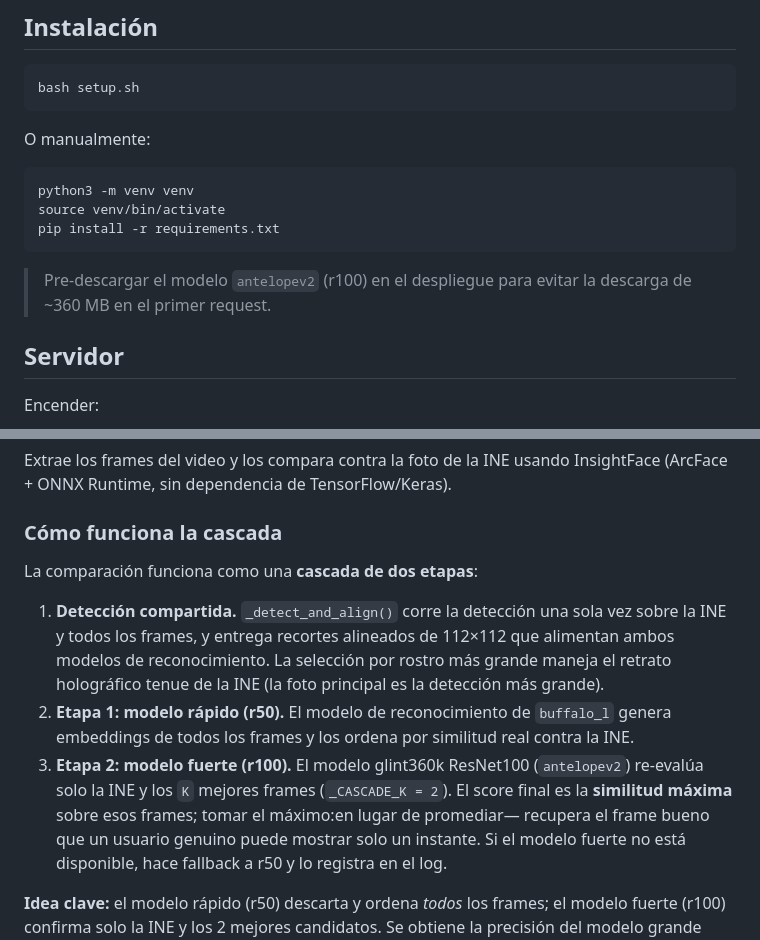
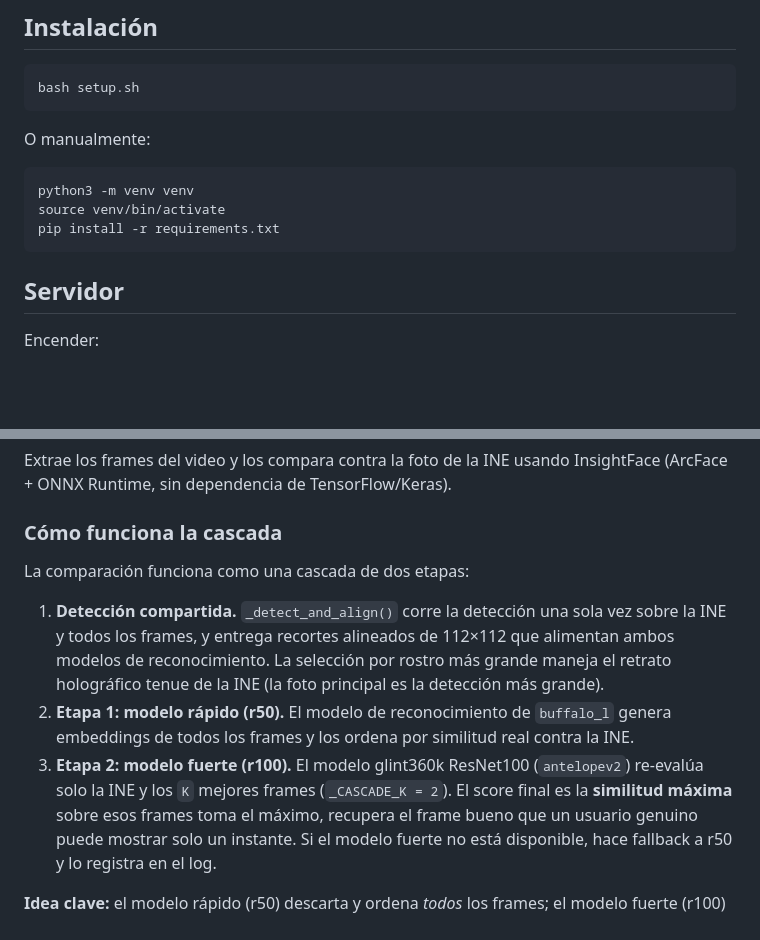
Before and after one commit to T-UwU/MicroTec_FaceMatch-V2, a Markdown page: README.md, 2 parts joined by grey strips. GitHub-like rendering; blank space fills up the shorter version.

````diff
--- a/README.md
+++ b/README.md
@@ -31,10 +31,6 @@ python3 -m venv venv
 source venv/bin/activate
 pip install -r requirements.txt
 ```
-
-> Pre-descargar el modelo `antelopev2` (r100) en el despliegue para evitar la
-> descarga de ~360 MB en el primer request.
-
 
 
 ## Servidor
@@ -124,7 +120,7 @@ InsightFace (ArcFace + ONNX Runtime, sin dependencia de TensorFlow/Keras).
 
 ### Cómo funciona la cascada
 
-La comparación funciona como una **cascada de dos etapas**:
+La comparación funciona como una cascada de dos etapas:
 
 1. **Detección compartida.** `_detect_and_align()` corre la detección una sola
    vez sobre la INE y todos los frames, y entrega recortes alineados de 112×112
@@ -137,7 +133,7 @@ La comparación funciona como una **cascada de dos etapas**:
 3. **Etapa 2: modelo fuerte (r100).** El modelo glint360k ResNet100
    (`antelopev2`) re-evalúa solo la INE y los `K` mejores frames
    (`_CASCADE_K = 2`). El score final es la **similitud máxima** sobre esos
-   frames; tomar el máximo:en lugar de promediar— recupera el frame bueno que un
+   frames toma el máximo, recupera el frame bueno que un
    usuario genuino puede mostrar solo un instante. Si el modelo fuerte no está
    disponible, hace fallback a r50 y lo registra en el log.
 
````
